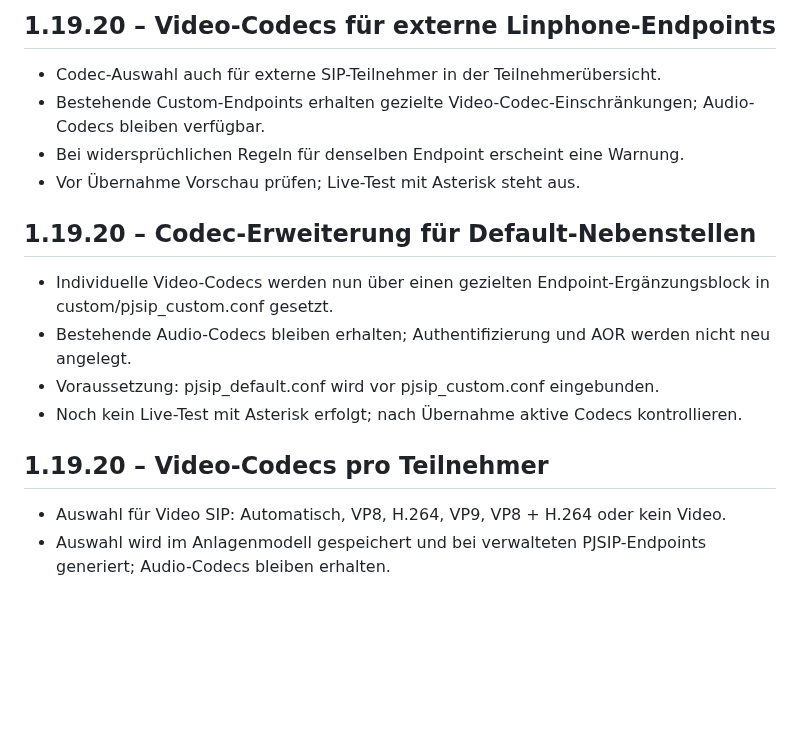
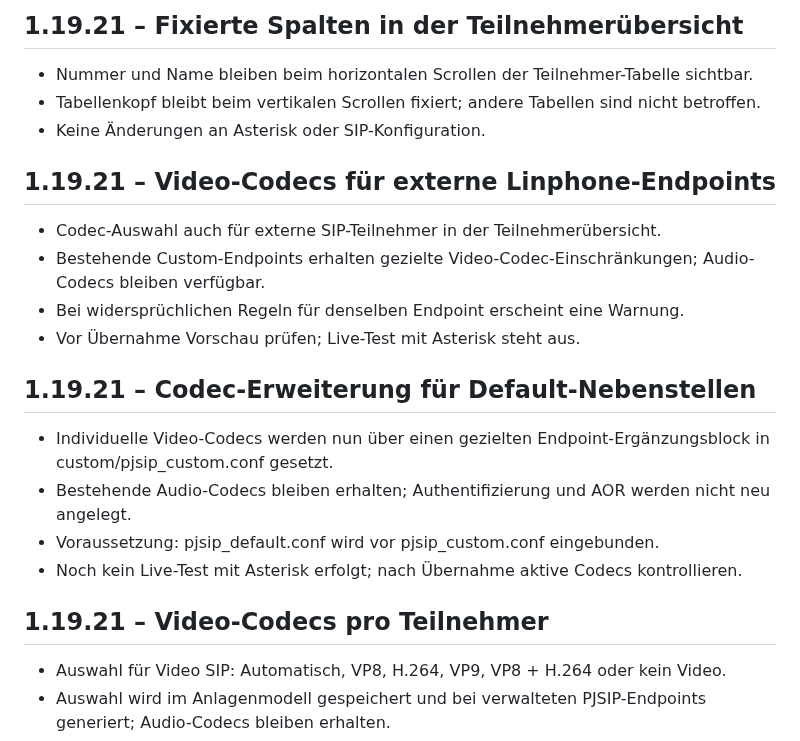
Before and after one commit to smartify-your-home/smartify-sip-manager, a Markdown page: smartify_sip_manager/CHANGELOG.md, the part around the change. GitHub-like rendering; blank space fills up the shorter version.

Commit message:
Release 1.19.21 sticky participant columns

```diff
--- a/smartify_sip_manager/CHANGELOG.md
+++ b/smartify_sip_manager/CHANGELOG.md
@@ -1,16 +1,21 @@
-## 1.19.20 – Video-Codecs für externe Linphone-Endpoints
+## 1.19.21 – Fixierte Spalten in der Teilnehmerübersicht
+- Nummer und Name bleiben beim horizontalen Scrollen der Teilnehmer-Tabelle sichtbar.
+- Tabellenkopf bleibt beim vertikalen Scrollen fixiert; andere Tabellen sind nicht betroffen.
+- Keine Änderungen an Asterisk oder SIP-Konfiguration.
+
+## 1.19.21 – Video-Codecs für externe Linphone-Endpoints
 - Codec-Auswahl auch für externe SIP-Teilnehmer in der Teilnehmerübersicht.
 - Bestehende Custom-Endpoints erhalten gezielte Video-Codec-Einschränkungen; Audio-Codecs bleiben verfügbar.
 - Bei widersprüchlichen Regeln für denselben Endpoint erscheint eine Warnung.
 - Vor Übernahme Vorschau prüfen; Live-Test mit Asterisk steht aus.
 
-## 1.19.20 – Codec-Erweiterung für Default-Nebenstellen
+## 1.19.21 – Codec-Erweiterung für Default-Nebenstellen
 - Individuelle Video-Codecs werden nun über einen gezielten Endpoint-Ergänzungsblock in custom/pjsip_custom.conf gesetzt.
 - Bestehende Audio-Codecs bleiben erhalten; Authentifizierung und AOR werden nicht neu angelegt.
 - Voraussetzung: pjsip_default.conf wird vor pjsip_custom.conf eingebunden.
 - Noch kein Live-Test mit Asterisk erfolgt; nach Übernahme aktive Codecs kontrollieren.
 
-## 1.19.20 – Video-Codecs pro Teilnehmer
+## 1.19.21 – Video-Codecs pro Teilnehmer
 - Auswahl für Video SIP: Automatisch, VP8, H.264, VP9, VP8 + H.264 oder kein Video.
 - Auswahl wird im Anlagenmodell gespeichert und bei verwalteten PJSIP-Endpoints generiert; Audio-Codecs bleiben erhalten.
 - Bei Asterisk-Default-Endpoints zeigt die Vorschau eine Warnung, da deren Codec-Freigaben nicht automatisch überschrieben werden.
```
